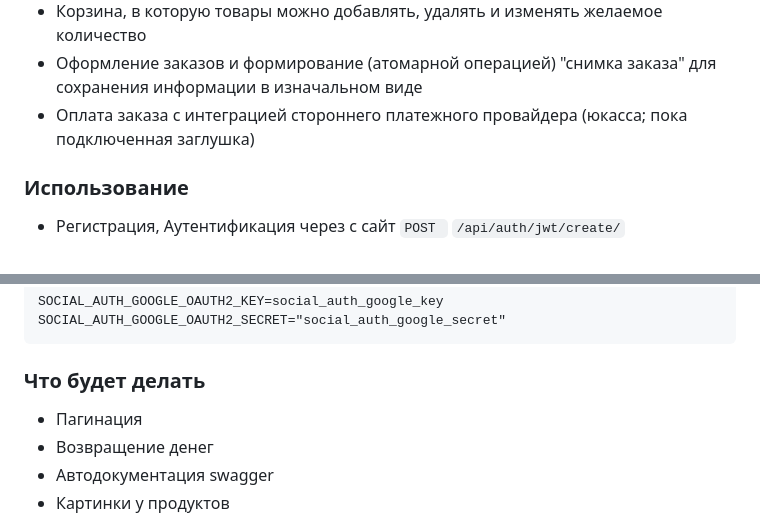
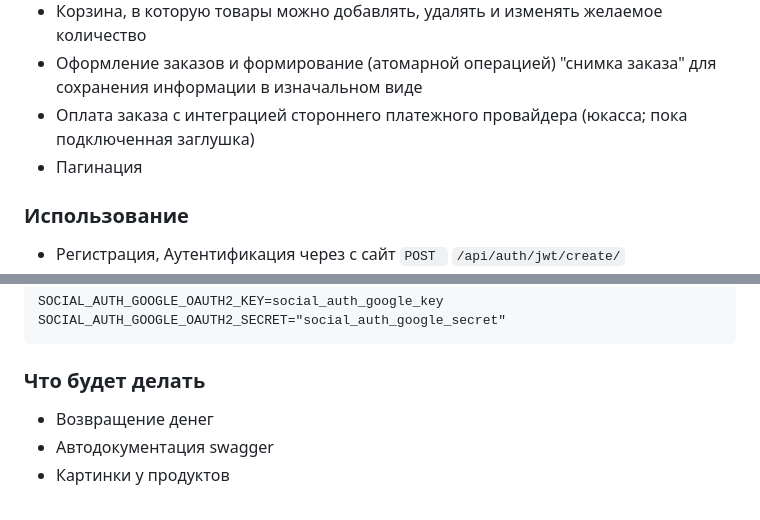
Before and after one commit to Browwniass/e-comerce, a Markdown page: README.md, 2 parts joined by grey strips. Rendered like a GitHub page.

Commit message:
docs: update README.md

````diff
--- a/README.md
+++ b/README.md
@@ -9,6 +9,7 @@ API e-comerce, созданный с Django и DRF
 - Корзина, в которую товары можно добавлять, удалять и изменять желаемое количество
 - Оформление заказов и формирование (атомарной операцией) "снимка заказа" для сохранения информации в изначальном виде
 - Оплата заказа с интеграцией стороннего платежного провайдера (юкасса; пока подключенная заглушка)
+- Пагинация
 ### Использование
 - Регистрация, Аутентификация через с сайт ```POST ``` ```/api/auth/jwt/create/``` ```/api/auth/login/``` ```/api/auth/logout/```
 - Регистрация и аутентификация через Google ```POST ``` ```/api/oauth/```
@@ -48,7 +49,6 @@ SOCIAL_AUTH_GOOGLE_OAUTH2_KEY=social_auth_google_key
 SOCIAL_AUTH_GOOGLE_OAUTH2_SECRET="social_auth_google_secret"
 ```
 ### Что будет делать
-- Пагинация
 - Возвращение денег
 - Автодокументация swagger
 - Картинки у продуктов
````
